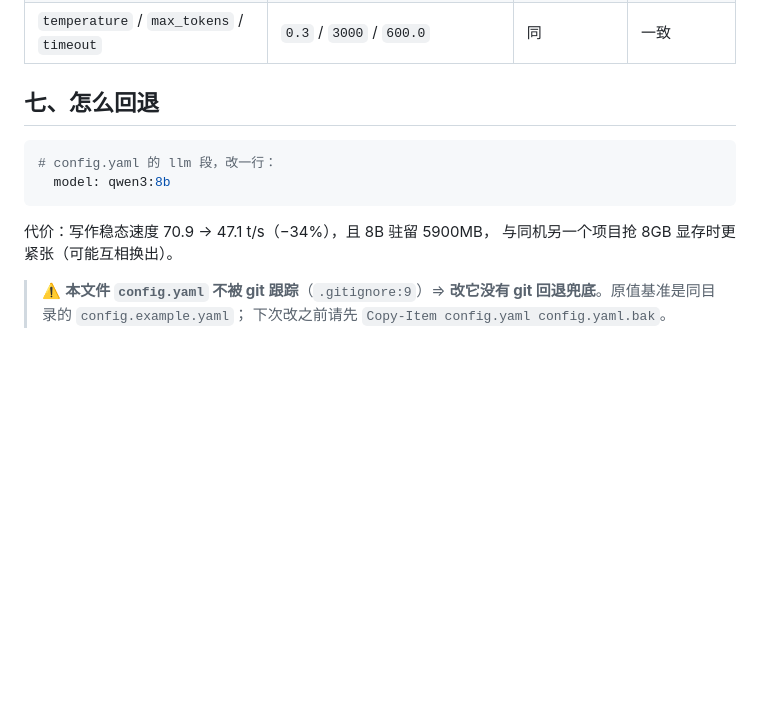
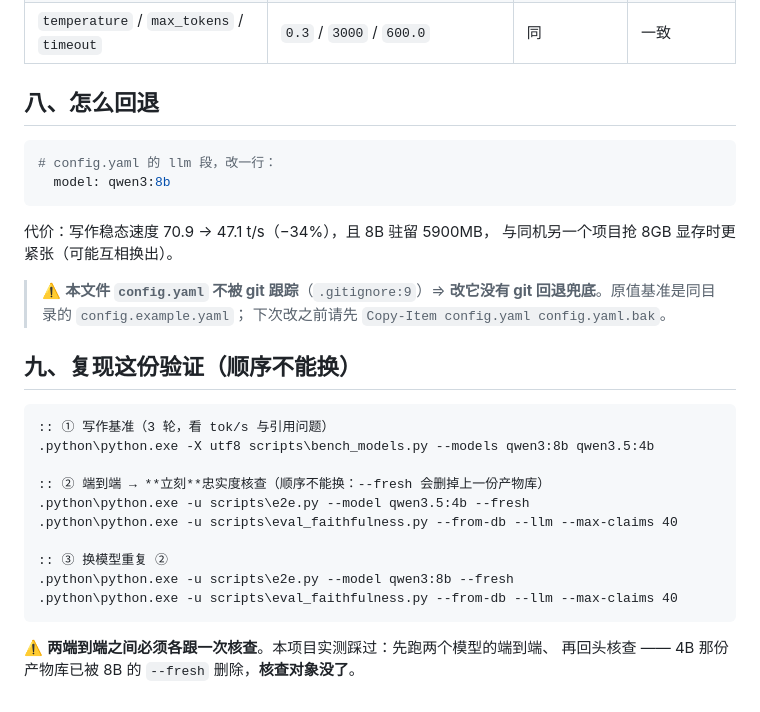
Before and after one commit to arnoldli001/medscholar-agent, a Markdown page: docs/MODEL_SWAP_TEST_20260929.md, the part around one of its changes. GitHub-like rendering; blank space fills up the shorter version.

````diff
--- a/docs/MODEL_SWAP_TEST_20260929.md
+++ b/docs/MODEL_SWAP_TEST_20260929.md
@@ -108,7 +139,7 @@ medscholar/agent/writer.py:82
 | `think` | `false` | `false` | 一致 |
 | `temperature` / `max_tokens` / `timeout` | `0.3` / `3000` / `600.0` | 同 | 一致 |
 
-## 七、怎么回退
+## 八、怎么回退
 
 ```yaml
 # config.yaml 的 llm 段，改一行：
@@ -121,3 +152,21 @@ medscholar/agent/writer.py:82
 > ⚠️ **本文件 `config.yaml` 不被 git 跟踪**（`.gitignore:9`）⇒
 > **改它没有 git 回退兜底**。原值基准是同目录的 `config.example.yaml`；
 > 下次改之前请先 `Copy-Item config.yaml config.yaml.bak`。
+
+## 九、复现这份验证（顺序不能换）
+
+```bat
+:: ① 写作基准（3 轮，看 tok/s 与引用问题）
+.python\python.exe -X utf8 scripts\bench_models.py --models qwen3:8b qwen3.5:4b
+
+:: ② 端到端 → **立刻**忠实度核查（顺序不能换：--fresh 会删掉上一份产物库）
+.python\python.exe -u scripts\e2e.py --model qwen3.5:4b --fresh
+.python\python.exe -u scripts\eval_faithfulness.py --from-db --llm --max-claims 40
+
+:: ③ 换模型重复 ②
+.python\python.exe -u scripts\e2e.py --model qwen3:8b --fresh
+.python\python.exe -u scripts\eval_faithfulness.py --from-db --llm --max-claims 40
+```
+
+⚠️ **两端到端之间必须各跟一次核查**。本项目实测踩过：先跑两个模型的端到端、
+再回头核查 —— 4B 那份产物库已被 8B 的 `--fresh` 删除，**核查对象没了**。
````
Also changed, not shown: other parts of docs/MODEL_SWAP_TEST_20260929.md (+48 -17 lines).
